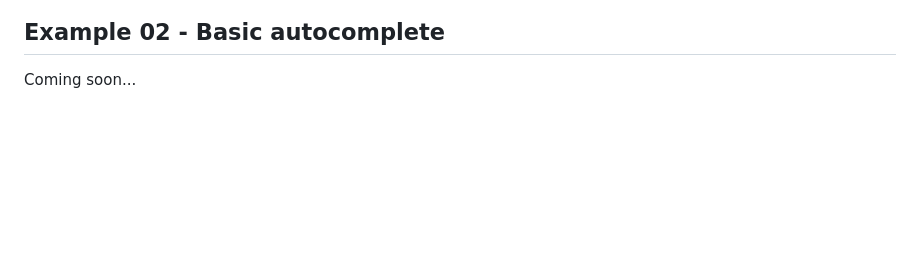
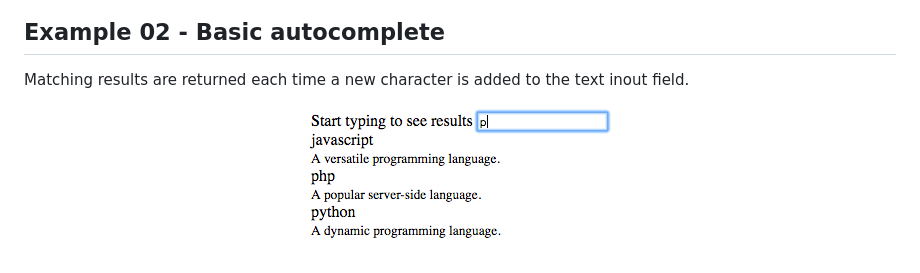
Before and after one commit to carlwillimott/rxjs-examples, a Markdown page: README.md, the part around the change. GitHub-like rendering; pictures changed too: 02-basic-autocomplete/screenshot.png (added); blank space fills up the shorter version.

Commit message:
Added the autocomplete screenshot.

```diff
--- a/README.md
+++ b/README.md
@@ -11,4 +11,9 @@ performs a simple calculation within combine latest.
 </p>
 
 ## Example 02 - Basic autocomplete
-Coming soon...
+Matching results are returned each time a new character is added to the text
+inout field.
+
+<p align="center">
+  <img src="02-basic-autocomplete/screenshot.png" alt="Basic autocomplete" width="309" height="138"/>
+</p>
```
